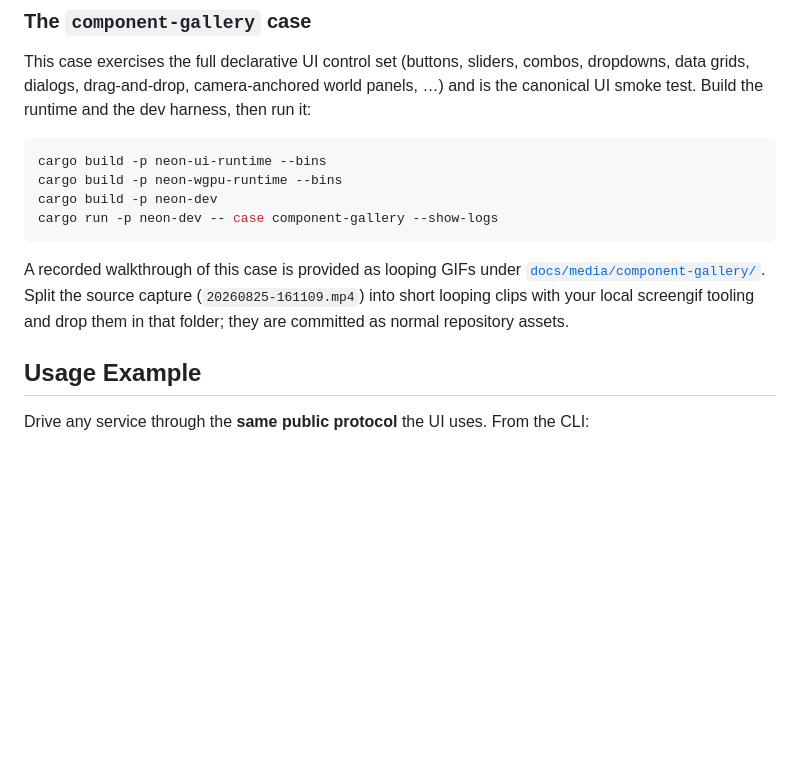
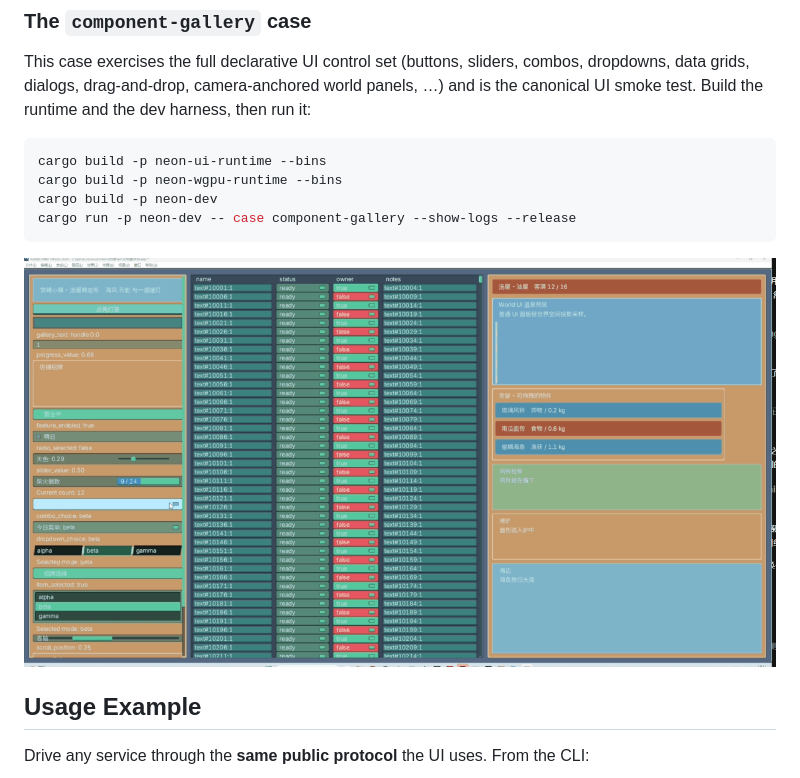
Before and after one commit to unco999/Neon3-CiJian, a Markdown page: README.md, the part around the change. Drawn GitHub-style; pictures changed too: docs/media/component-gallery/component-gallery.gif (added); blank space fills up the shorter version.

Commit message:
docs: 添加 component-gallery 演示 GIF 与 --release 运行命令
- README 案例命令加 --release 标志。

- 嵌入 docs/media/component-gallery/component-gallery.gif（0.51MB，本地 screengif 生成）作为该案例的演示。

````diff
--- a/README.md
+++ b/README.md
@@ -125,13 +125,10 @@ the canonical UI smoke test. Build the runtime and the dev harness, then run it:
 cargo build -p neon-ui-runtime --bins
 cargo build -p neon-wgpu-runtime --bins
 cargo build -p neon-dev
-cargo run -p neon-dev -- case component-gallery --show-logs
+cargo run -p neon-dev -- case component-gallery --show-logs --release
 ```
 
-A recorded walkthrough of this case is provided as looping GIFs under
-[`docs/media/component-gallery/`](docs/media/component-gallery). Split the source capture
-(`20260825-161109.mp4`) into short looping clips with your local screengif tooling and drop
-them in that folder; they are committed as normal repository assets.
+![component-gallery walkthrough](docs/media/component-gallery/component-gallery.gif)
 
 ## Usage Example
 
````
